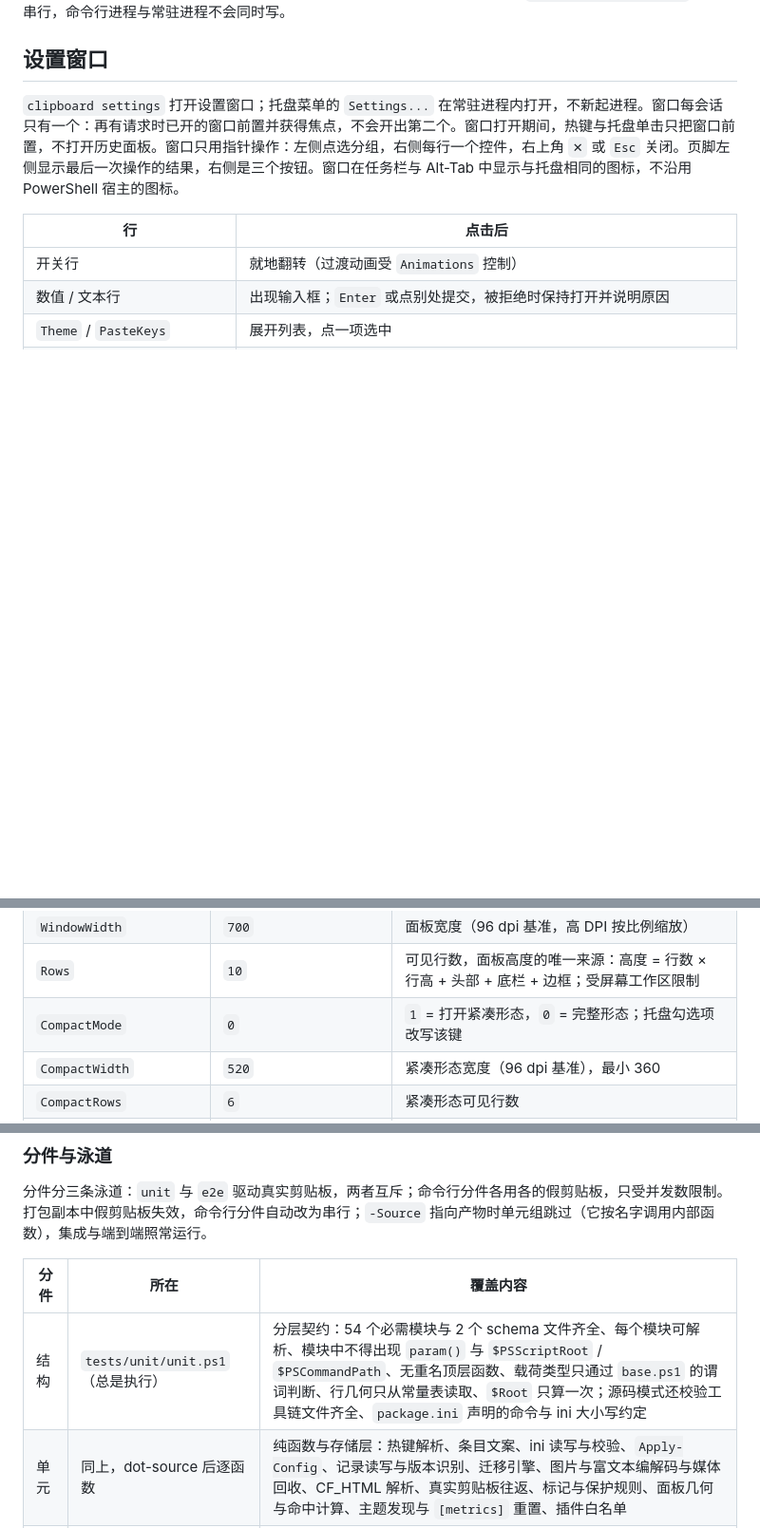
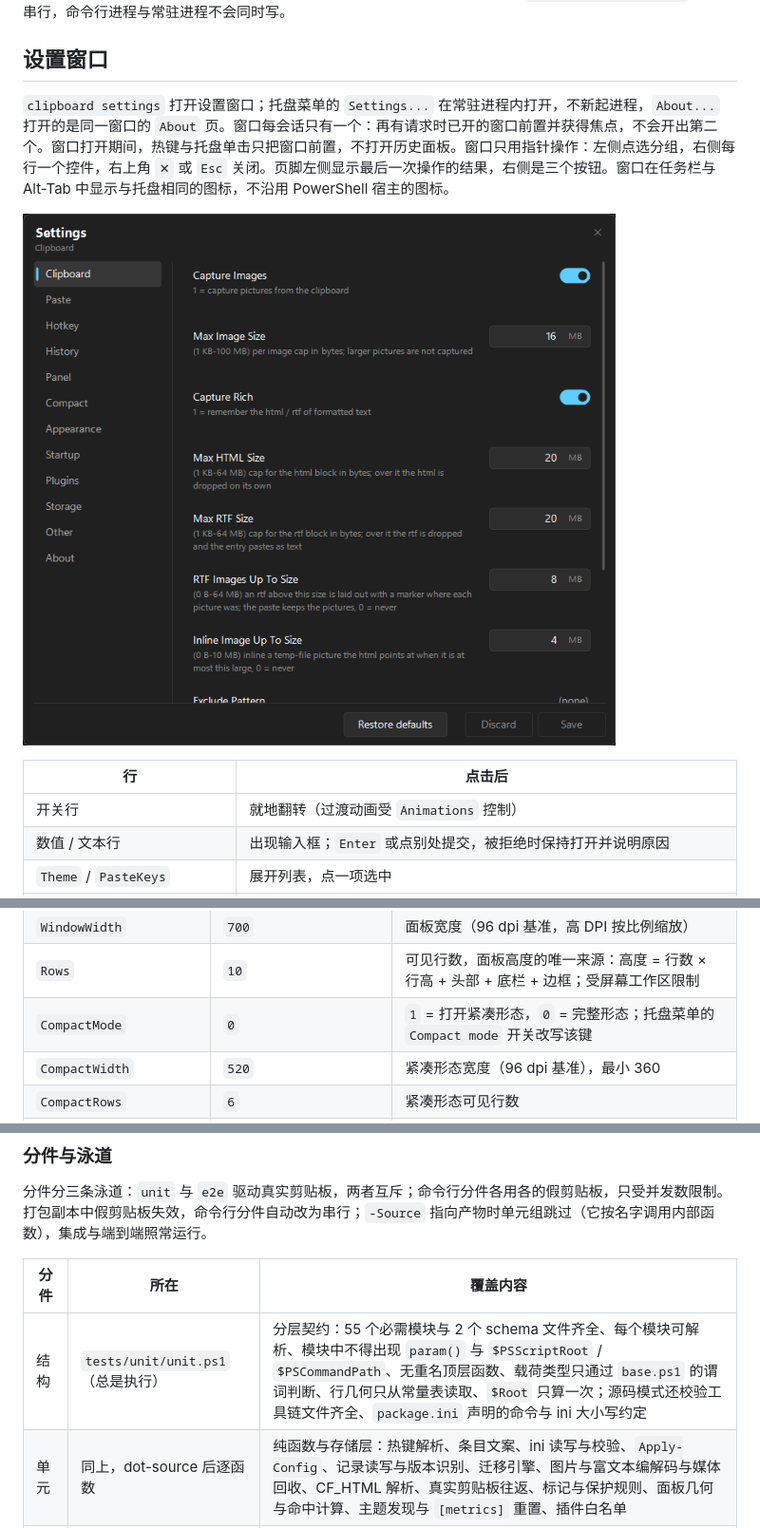
Before and after one commit to Xu22Web/clipboard, a Markdown page: README.md, 3 parts joined by grey strips. Shown at 95% size. GitHub-like rendering; pictures changed too: docs/screenshot-settings.png (added); blank space fills up the shorter version.

```diff
--- a/README.md
+++ b/README.md
@@ -106,7 +106,9 @@ cli assembly     # 编译可选的类型库 src\lib\assembly\clipboard.dll
 
 ## 设置窗口
 
-`clipboard settings` 打开设置窗口；托盘菜单的 `Settings...` 在常驻进程内打开，不新起进程。窗口每会话只有一个：再有请求时已开的窗口前置并获得焦点，不会开出第二个。窗口打开期间，热键与托盘单击只把窗口前置，不打开历史面板。窗口只用指针操作：左侧点选分组，右侧每行一个控件，右上角 `✕` 或 `Esc` 关闭。页脚左侧显示最后一次操作的结果，右侧是三个按钮。窗口在任务栏与 Alt-Tab 中显示与托盘相同的图标，不沿用 PowerShell 宿主的图标。
+`clipboard settings` 打开设置窗口；托盘菜单的 `Settings...` 在常驻进程内打开，不新起进程，`About...` 打开的是同一窗口的 `About` 页。窗口每会话只有一个：再有请求时已开的窗口前置并获得焦点，不会开出第二个。窗口打开期间，热键与托盘单击只把窗口前置，不打开历史面板。窗口只用指针操作：左侧点选分组，右侧每行一个控件，右上角 `✕` 或 `Esc` 关闭。页脚左侧显示最后一次操作的结果，右侧是三个按钮。窗口在任务栏与 Alt-Tab 中显示与托盘相同的图标，不沿用 PowerShell 宿主的图标。
+
+![设置窗口](docs/screenshot-settings.png)
 
 | 行 | 点击后 |
 |---|---|
@@ -267,7 +292,7 @@ cli assembly     # 编译可选的类型库 src\lib\assembly\clipboard.dll
 | `ExcludePattern` | 空 | 正则，匹配到的文本不入库 |
 | `WindowWidth` | `700` | 面板宽度（96 dpi 基准，高 DPI 按比例缩放） |
 | `Rows` | `10` | 可见行数，面板高度的唯一来源：高度 = 行数 × 行高 + 头部 + 底栏 + 边框；受屏幕工作区限制 |
-| `CompactMode` | `0` | `1` = 打开紧凑形态，`0` = 完整形态；托盘勾选项改写该键 |
+| `CompactMode` | `0` | `1` = 打开紧凑形态，`0` = 完整形态；托盘菜单的 `Compact mode` 开关改写该键 |
 | `CompactWidth` | `520` | 紧凑形态宽度（96 dpi 基准），最小 360 |
 | `CompactRows` | `6` | 紧凑形态可见行数 |
 | `WindowLeft` / `WindowTop` | 空 | 完整形态位置（96 dpi 基准）；空 = 居中于打开时鼠标所在的显示器；紧凑形态不使用 |
@@ -920,7 +946,7 @@ Describe 'int' {
 
 | 分件 | 所在 | 覆盖内容 |
 |---|---|---|
-| 结构 | `tests/unit/unit.ps1`（总是执行） | 分层契约：54 个必需模块与 2 个 schema 文件齐全、每个模块可解析、模块中不得出现 `param()` 与 `$PSScriptRoot` / `$PSCommandPath`、无重名顶层函数、载荷类型只通过 `base.ps1` 的谓词判断、行几何只从常量表读取、`$Root` 只算一次；源码模式还校验工具链文件齐全、`package.ini` 声明的命令与 ini 大小写约定 |
+| 结构 | `tests/unit/unit.ps1`（总是执行） | 分层契约：55 个必需模块与 2 个 schema 文件齐全、每个模块可解析、模块中不得出现 `param()` 与 `$PSScriptRoot` / `$PSCommandPath`、无重名顶层函数、载荷类型只通过 `base.ps1` 的谓词判断、行几何只从常量表读取、`$Root` 只算一次；源码模式还校验工具链文件齐全、`package.ini` 声明的命令与 ini 大小写约定 |
 | 单元 | 同上，dot-source 后逐函数 | 纯函数与存储层：热键解析、条目文案、ini 读写与校验、`Apply-Config`、记录读写与版本识别、迁移引擎、图片与富文本编解码与媒体回收、CF_HTML 解析、真实剪贴板往返、标记与保护规则、面板几何与命中计算、主题发现与 `[metrics]` 重置、插件白名单 |
 | 命令行 | `tests/cli/*.ps1`（并行） | 每条 CLI 能力验证（多数命令在分件进程内执行，插件脚本块相关的命令起子进程），含主题切换与非法主题名拒绝、插件白名单、只读命令不生成 ini、设置开关被参数绑定拒绝、`cli` 命令列表 |
 | 打包 | `tests/pkg/build.ps1` | 进包内容、`install.bat`、包内版本为常量、`Includes=` / `Excludes=` 裁剪、`Overwrite=0` 拒绝覆盖、清单缺少入口报错、编译产物与源码二者恰有其一 |
```
Also changed, not shown: other parts of README.md (+32 -8 lines), docs/screenshot-compact.png (added), docs/screenshot-dark.png, docs/screenshot-light.png, docs/screenshot-preview.png (added), docs/screenshot-tray.png (added), 1 other file.
